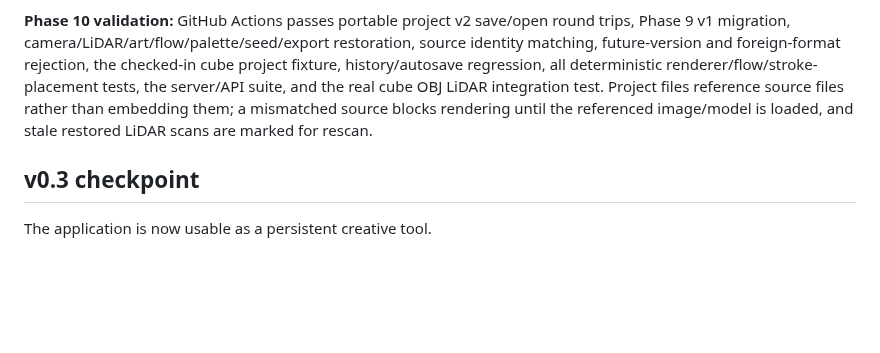
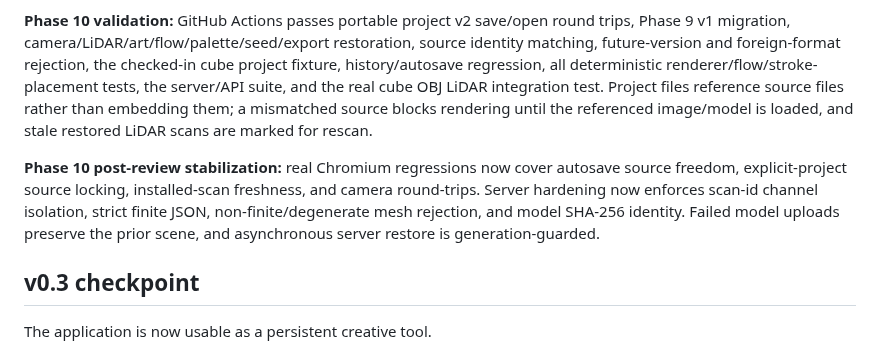
Before and after one commit to steveonw/3d-line-art, a Markdown page: ROADMAP.md, the part around the change. GitHub-like rendering; blank space fills up the shorter version.

Commit message:
Docs: record Phase 10 stabilization validation

```diff
--- a/ROADMAP.md
+++ b/ROADMAP.md
@@ -341,6 +341,8 @@ scans/
 
 **Phase 10 validation:** GitHub Actions passes portable project v2 save/open round trips, Phase 9 v1 migration, camera/LiDAR/art/flow/palette/seed/export restoration, source identity matching, future-version and foreign-format rejection, the checked-in cube project fixture, history/autosave regression, all deterministic renderer/flow/stroke-placement tests, the server/API suite, and the real cube OBJ LiDAR integration test. Project files reference source files rather than embedding them; a mismatched source blocks rendering until the referenced image/model is loaded, and stale restored LiDAR scans are marked for rescan.
 
+**Phase 10 post-review stabilization:** real Chromium regressions now cover autosave source freedom, explicit-project source locking, installed-scan freshness, and camera round-trips. Server hardening now enforces scan-id channel isolation, strict finite JSON, non-finite/degenerate mesh rejection, and model SHA-256 identity. Failed model uploads preserve the prior scene, and asynchronous server restore is generation-guarded.
+
 ## v0.3 checkpoint
 
 The application is now usable as a persistent creative tool.
```
